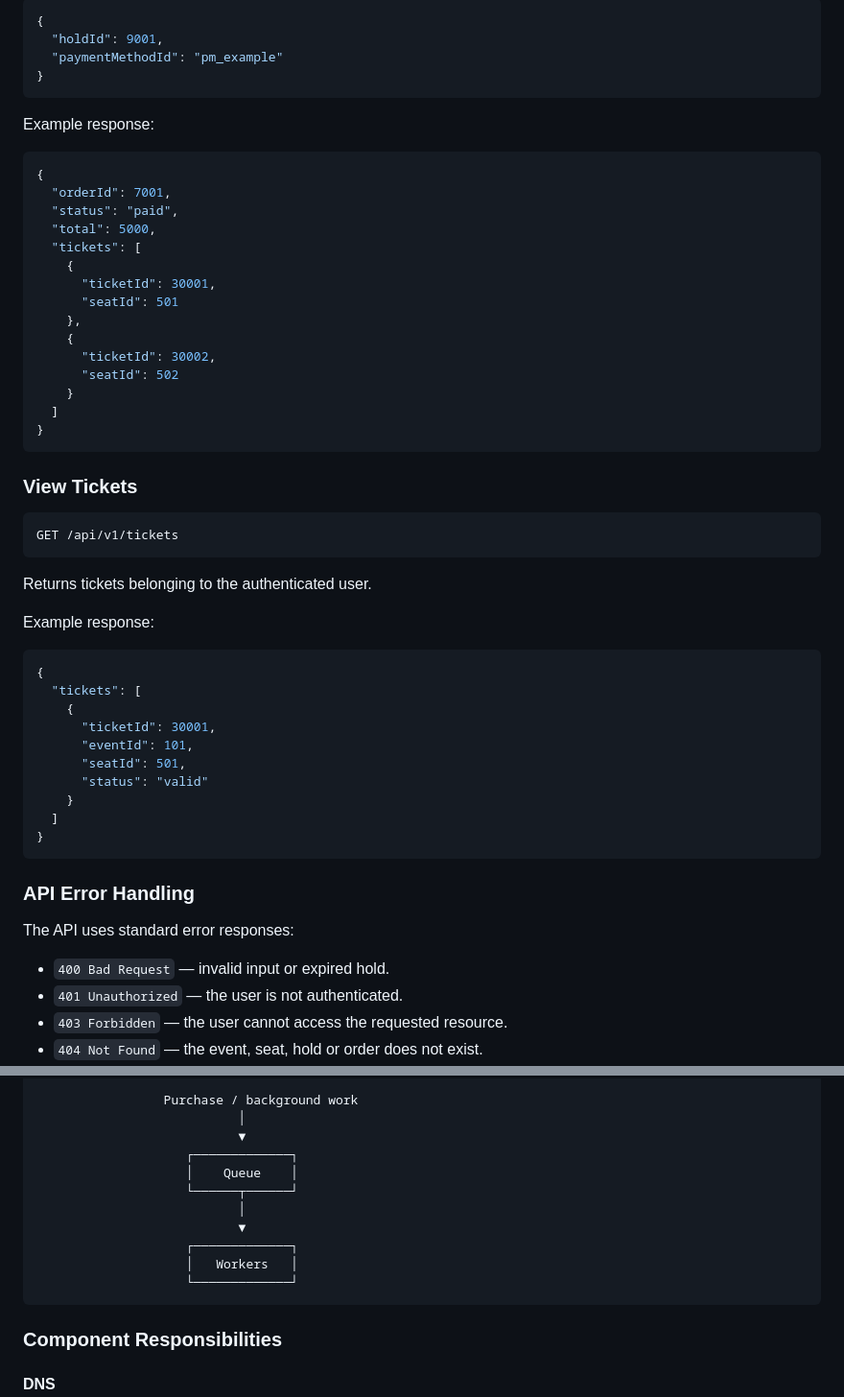
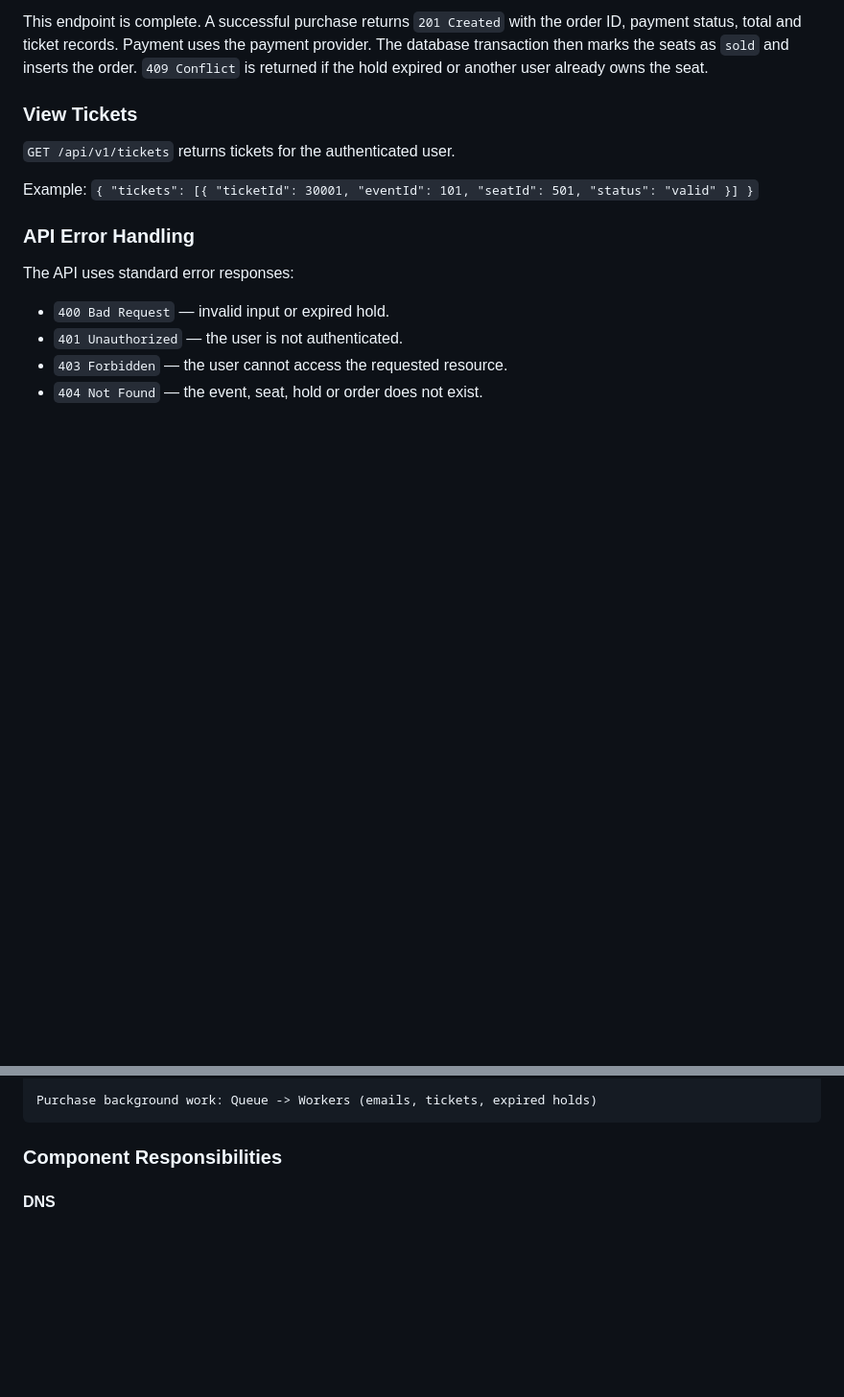
Before and after one commit to Juniormaina/web-foundations-days, a Markdown page: day8/ticketing-design.md, 2 parts joined by grey strips. Shown at 96% size. Drawn GitHub-style; blank space fills up the shorter version.

````diff
--- a/day8/ticketing-design.md
+++ b/day8/ticketing-design.md
@@ -216,53 +187,15 @@ Example request:
 
-```json
-{
-  "holdId": 9001,
-  "paymentMethodId": "pm_example"
-}
-```
-
-Example response:
-
-```json
-{
-  "orderId": 7001,
-  "status": "paid",
-  "total": 5000,
-  "tickets": [
-    {
-      "ticketId": 30001,
-      "seatId": 501
-    },
-    {
-      "ticketId": 30002,
-      "seatId": 502
-    }
-  ]
-}
-```
+This endpoint is complete. A successful purchase returns `201 Created` with
+the order ID, payment status, total and ticket records. Payment uses the
+payment provider. The database transaction then marks the seats as `sold`
+and inserts the order. `409 Conflict` is returned if the hold expired or
+another user already owns the seat.
 
 ### View Tickets
 
-```http
-GET /api/v1/tickets
-```
+`GET /api/v1/tickets` returns tickets for the authenticated user.
 
-Returns tickets belonging to the authenticated user.
-
-Example response:
-
-```json
-{
-  "tickets": [
-    {
-      "ticketId": 30001,
-      "eventId": 101,
-      "seatId": 501,
-      "status": "valid"
-    }
-  ]
-}
-```
+Example: `{ "tickets": [{ "ticketId": 30001, "eventId": 101, "seatId": 501, "status": "valid" }] }`
 
 ### API Error Handling
 
@@ -482,15 +361,5 @@ primary database.
 
-                 Purchase / background work
-                           │
-                           ▼
-                    ┌─────────────┐
-                    │    Queue    │
-                    └──────┬──────┘
-                           │
-                           ▼
-                    ┌─────────────┐
-                    │   Workers   │
-                    └─────────────┘
+Purchase background work: Queue -> Workers (emails, tickets, expired holds)
 ```
 
 ### Component Responsibilities
````
Also changed, not shown: other parts of day8/ticketing-design.md (+65 -148 lines).
